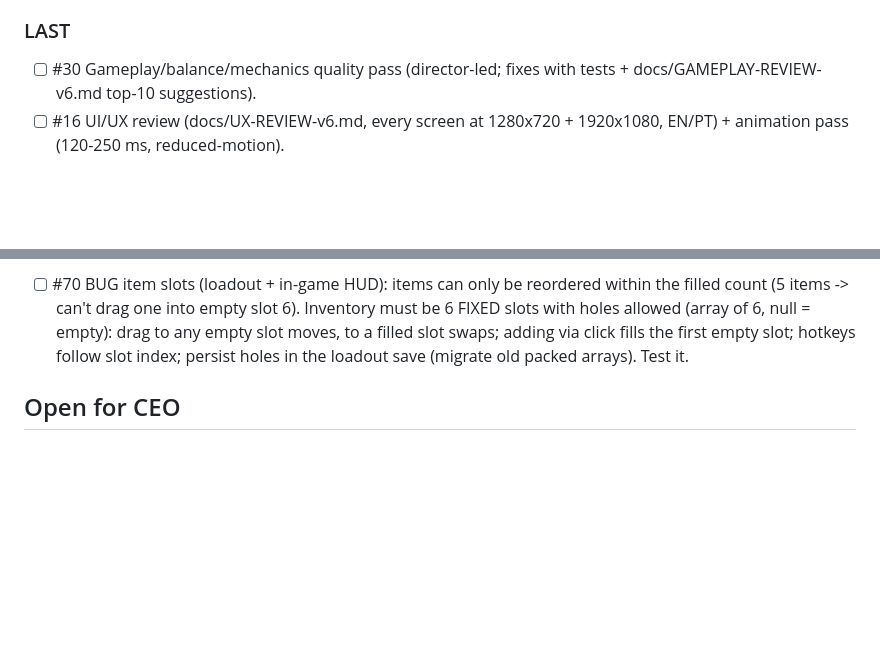
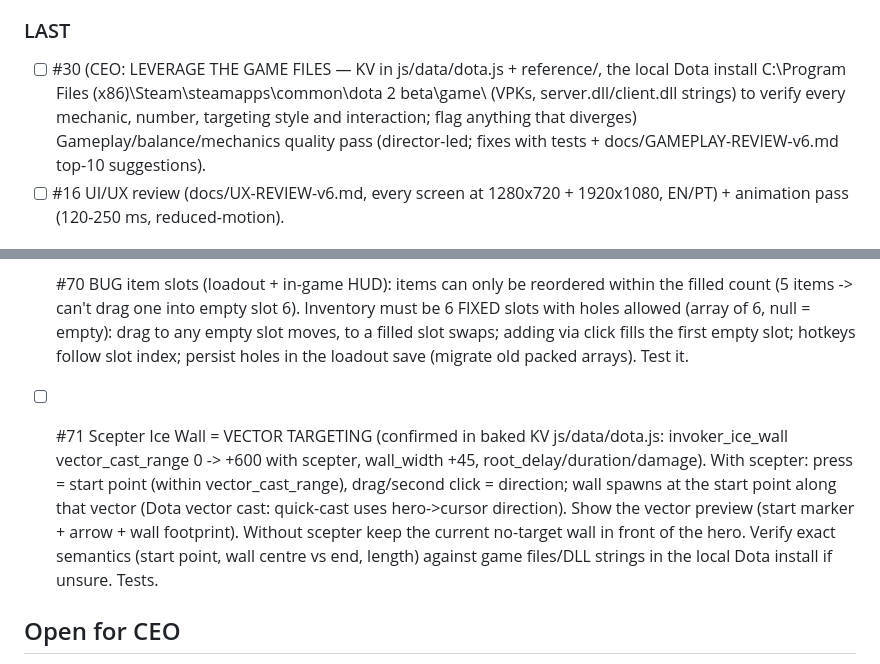
Before and after one commit to leandromeiramedeiros/InvokerTrainer, a Markdown page: docs/CEO-v6-QUEUE.md, 2 parts joined by grey strips. Rendered like a GitHub page; blank space fills up the shorter version.

Commit message:
queue: #71 scepter Ice Wall vector targeting; #30 use game files

```diff
--- a/docs/CEO-v6-QUEUE.md
+++ b/docs/CEO-v6-QUEUE.md
@@ -34,7 +34,7 @@ Done so far: WP1-WP10 (docs/CEO-v6-PLAN.md), DLL/VPK audit, tower windup, day/ni
 - [x] #28 (12 fun scenarios + TP/pickup/ally/Roshan mechanics) Research-driven (research done; 12 picked: tp_snipe, tornado_tp_cancel, rune_contest, pit_fight_blast, bkb_tower_hitter, ghost_ambush, emp_tornado_trap, tornado_icewall_landing, smoke_gank_escape, icewall_ramp_defense, save_the_ally, aegis_snatch) + [x] #29 edge scenarios (5) FUN scenarios (sonnet research agent -> ~30 candidates with sources -> director picks 10-12; docs/SCENARIO-RESEARCH.md) + #29 map-EDGE scenarios (4-6 across the four edge strips of images/20.png, tag edge+fun).
 
 ### LAST
-- [ ] #30 Gameplay/balance/mechanics quality pass (director-led; fixes with tests + docs/GAMEPLAY-REVIEW-v6.md top-10 suggestions).
+- [ ] #30 (CEO: LEVERAGE THE GAME FILES — KV in js/data/dota.js + reference/, the local Dota install C:\Program Files (x86)\Steam\steamapps\common\dota 2 beta\game\ (VPKs, server.dll/client.dll strings) to verify every mechanic, number, targeting style and interaction; flag anything that diverges) Gameplay/balance/mechanics quality pass (director-led; fixes with tests + docs/GAMEPLAY-REVIEW-v6.md top-10 suggestions).
 - [ ] #16 UI/UX review (docs/UX-REVIEW-v6.md, every screen at 1280x720 + 1920x1080, EN/PT) + animation pass (120-250 ms, reduced-motion).
 
 ## Playtest 5 (CEO, queued at 98% usage — do BEFORE #30/#16)
@@ -83,6 +83,8 @@ Done so far: WP1-WP10 (docs/CEO-v6-PLAN.md), DLL/VPK audit, tower windup, day/ni
 
 - [ ] #70 BUG item slots (loadout + in-game HUD): items can only be reordered within the filled count (5 items -> can't drag one into empty slot 6). Inventory must be 6 FIXED slots with holes allowed (array of 6, null = empty): drag to any empty slot moves, to a filled slot swaps; adding via click fills the first empty slot; hotkeys follow slot index; persist holes in the loadout save (migrate old packed arrays). Test it.
 
+- [ ] #71 Scepter Ice Wall = VECTOR TARGETING (confirmed in baked KV js/data/dota.js: invoker_ice_wall vector_cast_range 0 -> +600 with scepter, wall_width +45, root_delay/duration/damage). With scepter: press = start point (within vector_cast_range), drag/second click = direction; wall spawns at the start point along that vector (Dota vector cast: quick-cast uses hero->cursor direction). Show the vector preview (start marker + arrow + wall footprint). Without scepter keep the current no-target wall in front of the hero. Verify exact semantics (start point, wall centre vs end, length) against game files/DLL strings in the local Dota install if unsure. Tests.
+
 ## Open for CEO
 - Ian enemy skin: removed until a reference arrives (TODO slot). Combo Sandbox: folded into Free Play per #21.
 - ORB_MAX stays 7 (user rule); Dota's 467 MS needs Wex 8 (7 + scepter) — formulas verified.
```
